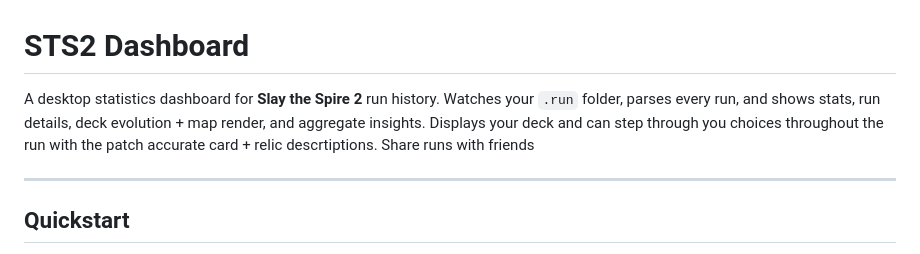
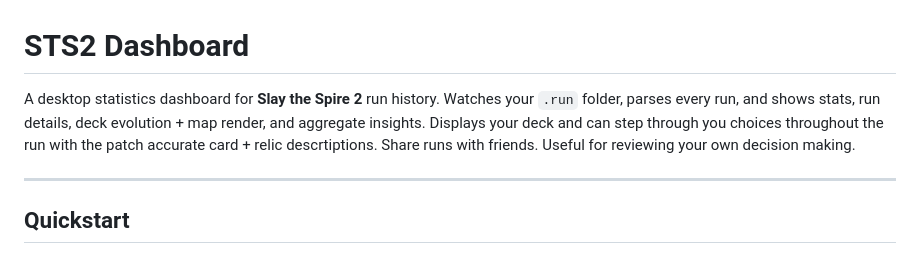
Before and after one commit to Akirakato1/Slay-the-Spire-2-dashboard, a Markdown page: README.md, the part around the change. Rendered like a GitHub page.

```diff
--- a/README.md
+++ b/README.md
@@ -1,6 +1,6 @@
 # STS2 Dashboard
 
-A desktop statistics dashboard for **Slay the Spire 2** run history. Watches your `.run` folder, parses every run, and shows stats, run details, deck evolution + map render, and aggregate insights. Displays your deck and can step through you choices throughout the run with the patch accurate card + relic descrtiptions. Share runs with friends
+A desktop statistics dashboard for **Slay the Spire 2** run history. Watches your `.run` folder, parses every run, and shows stats, run details, deck evolution + map render, and aggregate insights. Displays your deck and can step through you choices throughout the run with the patch accurate card + relic descrtiptions. Share runs with friends. Useful for reviewing your own decision making.
 
 ---
 
```
